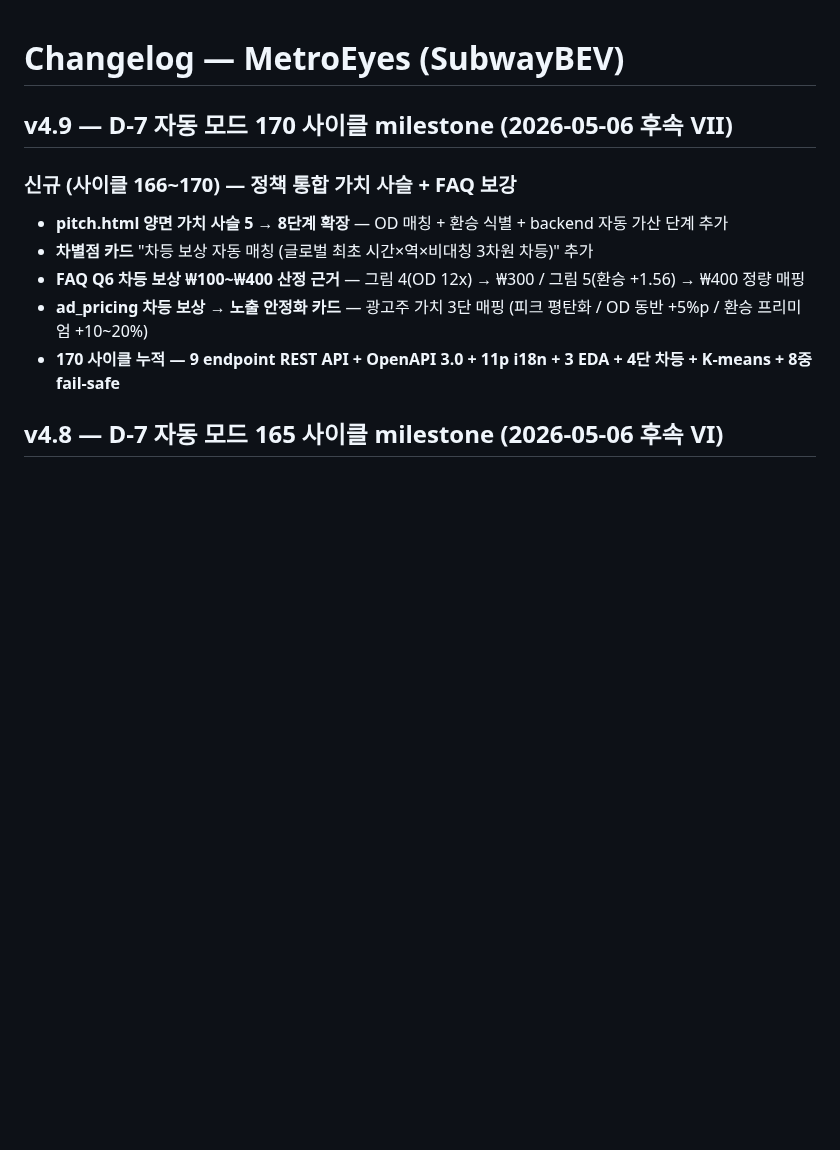
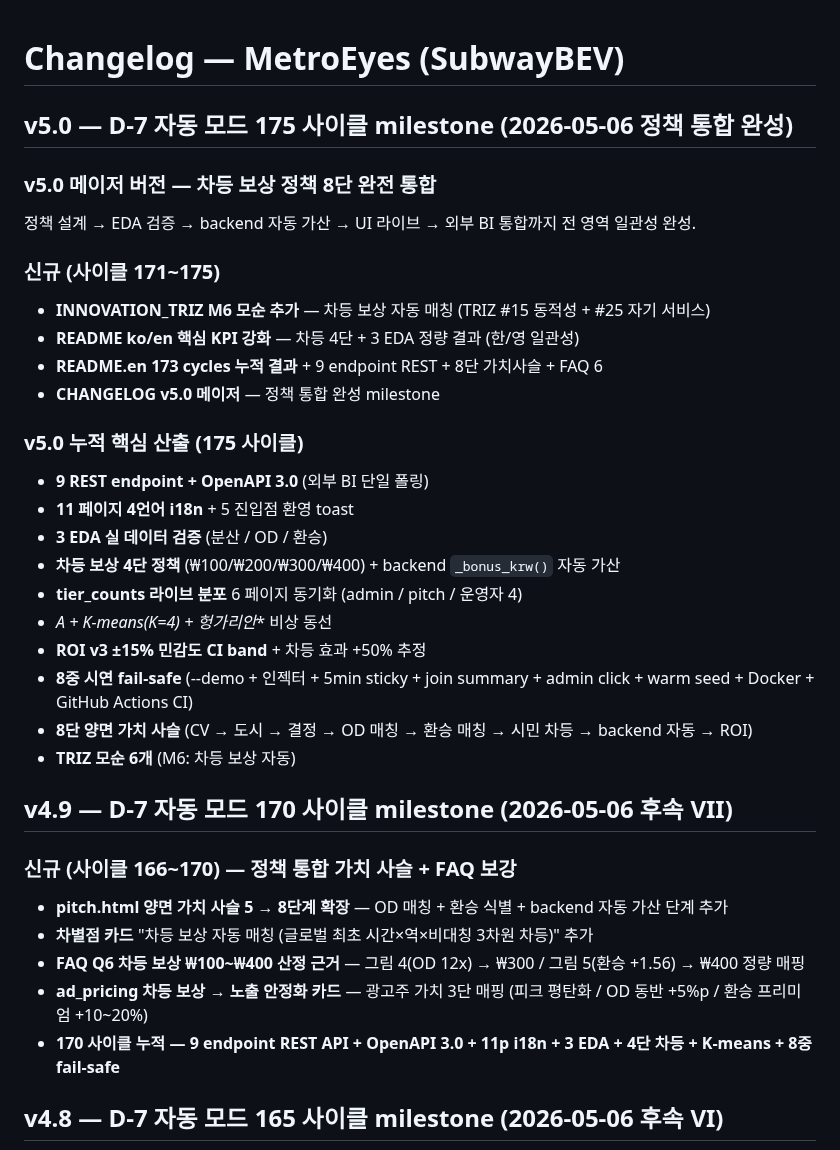
Before and after one commit to leelang7/MetroEyes, a Markdown page: CHANGELOG.md, the part around the change. GitHub-like rendering; blank space fills up the shorter version.

Commit message:
docs: 175 사이클 milestone — CHANGELOG v5.0 메이저 (정책 통합 완성) + 메모리 v16 — 대상 89%

```diff
--- a/CHANGELOG.md
+++ b/CHANGELOG.md
@@ -1,4 +1,27 @@
 # Changelog — MetroEyes (SubwayBEV)
+
+## v5.0 — D-7 자동 모드 175 사이클 milestone (2026-05-06 정책 통합 완성)
+
+### v5.0 메이저 버전 — 차등 보상 정책 8단 완전 통합
+정책 설계 → EDA 검증 → backend 자동 가산 → UI 라이브 → 외부 BI 통합까지 전 영역 일관성 완성.
+
+### 신규 (사이클 171~175)
+- **INNOVATION_TRIZ M6 모순 추가** — 차등 보상 자동 매칭 (TRIZ #15 동적성 + #25 자기 서비스)
+- **README ko/en 핵심 KPI 강화** — 차등 4단 + 3 EDA 정량 결과 (한/영 일관성)
+- **README.en 173 cycles 누적 결과** + 9 endpoint REST + 8단 가치사슬 + FAQ 6
+- **CHANGELOG v5.0 메이저** — 정책 통합 완성 milestone
+
+### v5.0 누적 핵심 산출 (175 사이클)
+- **9 REST endpoint + OpenAPI 3.0** (외부 BI 단일 폴링)
+- **11 페이지 4언어 i18n** + 5 진입점 환영 toast
+- **3 EDA 실 데이터 검증** (분산 / OD / 환승)
+- **차등 보상 4단 정책** (₩100/₩200/₩300/₩400) + backend `_bonus_krw()` 자동 가산
+- **tier_counts 라이브 분포** 6 페이지 동기화 (admin / pitch / 운영자 4)
+- **A* + K-means(K=4) + 헝가리안** 비상 동선
+- **ROI v3 ±15% 민감도 CI band** + 차등 효과 +50% 추정
+- **8중 시연 fail-safe** (--demo + 인젝터 + 5min sticky + join summary + admin click + warm seed + Docker + GitHub Actions CI)
+- **8단 양면 가치 사슬** (CV → 도시 → 결정 → OD 매칭 → 환승 매칭 → 시민 차등 → backend 자동 → ROI)
+- **TRIZ 모순 6개** (M6: 차등 보상 자동)
 
 ## v4.9 — D-7 자동 모드 170 사이클 milestone (2026-05-06 후속 VII)
 
```
Also changed, not shown: README.en.md (+1 -1 lines), README.md (+1 -1 lines).
